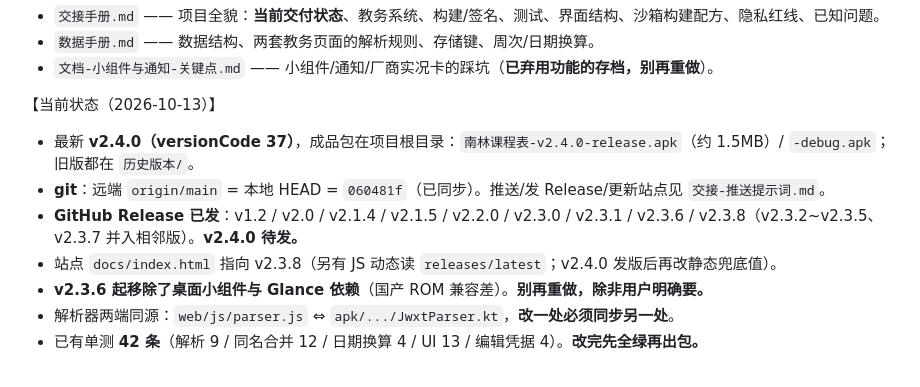
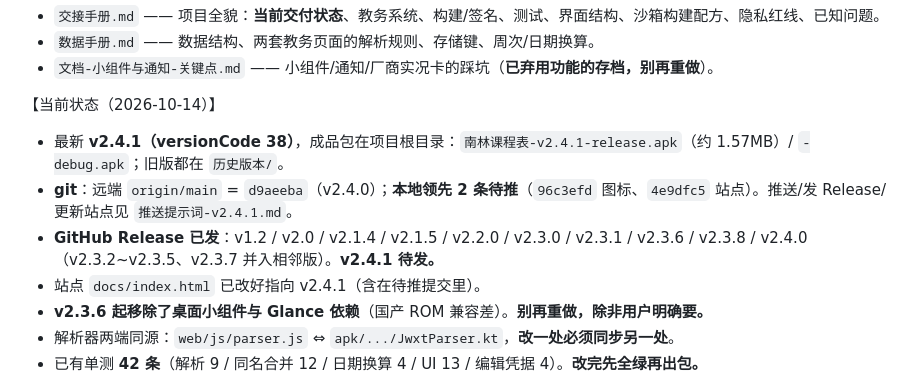
Before and after one commit to QingH-Yi/njfu-class-schedule, a Markdown page: 交接-开发提示词.md, the part around the change. Rendered like a GitHub page.

```diff
--- a/交接-开发提示词.md
+++ b/交接-开发提示词.md
@@ -13,11 +13,11 @@
 - `数据手册.md` —— 数据结构、两套教务页面的解析规则、存储键、周次/日期换算。
 - `文档-小组件与通知-关键点.md` —— 小组件/通知/厂商实况卡的踩坑（**已弃用功能的存档，别再重做**）。
 
-【当前状态（2026-10-13）】
-- 最新 **v2.4.0（versionCode 37）**，成品包在项目根目录：`南林课程表-v2.4.0-release.apk`（约 1.5MB）/ `-debug.apk`；旧版都在 `历史版本/`。
-- **git**：远端 `origin/main` = 本地 HEAD = `060481f`（已同步）。推送/发 Release/更新站点见 `交接-推送提示词.md`。
-- **GitHub Release 已发**：v1.2 / v2.0 / v2.1.4 / v2.1.5 / v2.2.0 / v2.3.0 / v2.3.1 / v2.3.6 / v2.3.8（v2.3.2~v2.3.5、v2.3.7 并入相邻版）。**v2.4.0 待发。**
-- 站点 `docs/index.html` 指向 v2.3.8（另有 JS 动态读 `releases/latest`；v2.4.0 发版后再改静态兜底值）。
+【当前状态（2026-10-14）】
+- 最新 **v2.4.1（versionCode 38）**，成品包在项目根目录：`南林课程表-v2.4.1-release.apk`（约 1.57MB）/ `-debug.apk`；旧版都在 `历史版本/`。
+- **git**：远端 `origin/main` = `d9aeeba`（v2.4.0）；**本地领先 2 条待推**（`96c3efd` 图标、`4e9dfc5` 站点）。推送/发 Release/更新站点见 `推送提示词-v2.4.1.md`。
+- **GitHub Release 已发**：v1.2 / v2.0 / v2.1.4 / v2.1.5 / v2.2.0 / v2.3.0 / v2.3.1 / v2.3.6 / v2.3.8 / v2.4.0（v2.3.2~v2.3.5、v2.3.7 并入相邻版）。**v2.4.1 待发。**
+- 站点 `docs/index.html` 已改好指向 v2.4.1（含在待推提交里）。
 - **v2.3.6 起移除了桌面小组件与 Glance 依赖**（国产 ROM 兼容差）。**别再重做，除非用户明确要。**
 - 解析器两端同源：`web/js/parser.js` ⇔ `apk/.../JwxtParser.kt`，**改一处必须同步另一处**。
 - 已有单测 **42 条**（解析 9 / 同名合并 12 / 日期换算 4 / UI 13 / 编辑凭据 4）。**改完先全绿再出包。**
```
Also changed, not shown: 交接手册.md (+8 -6 lines).
